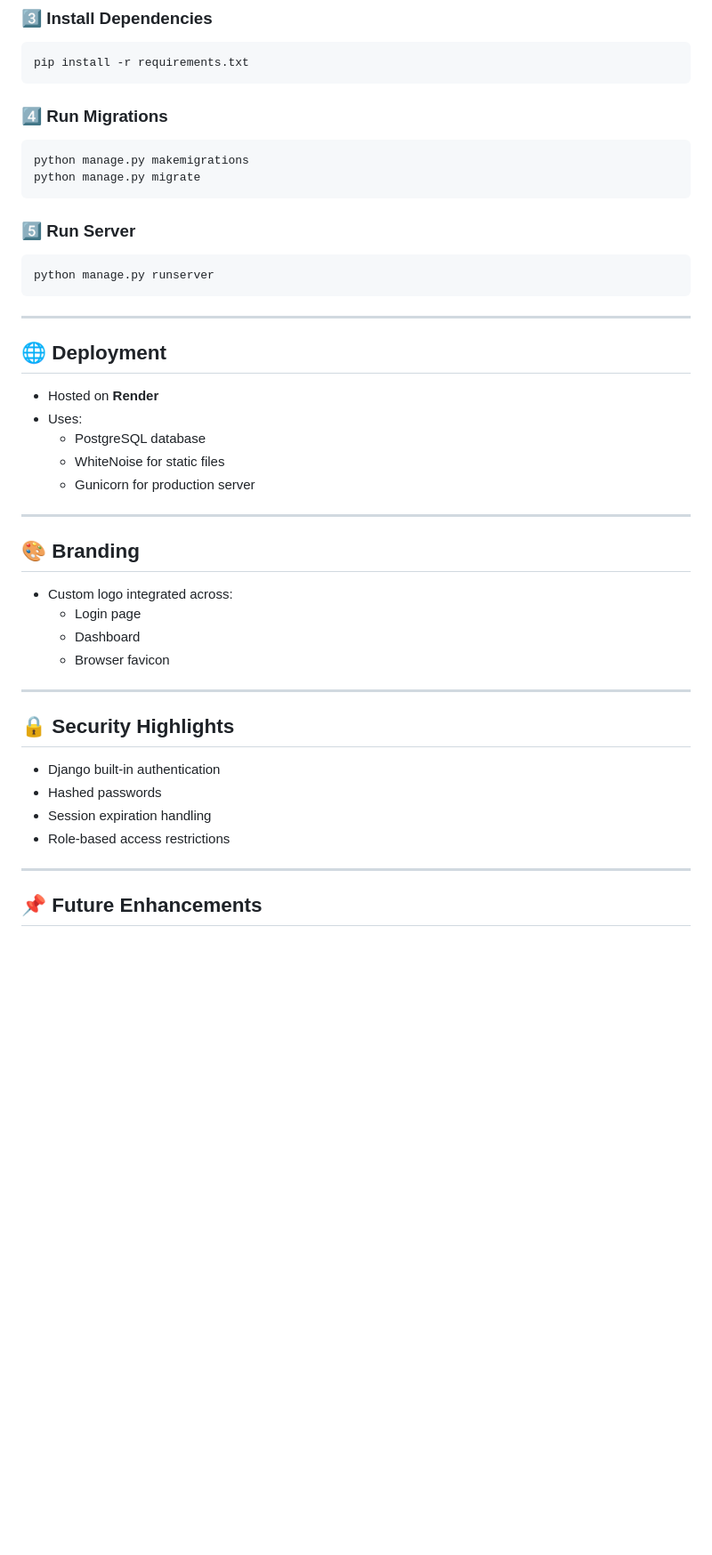
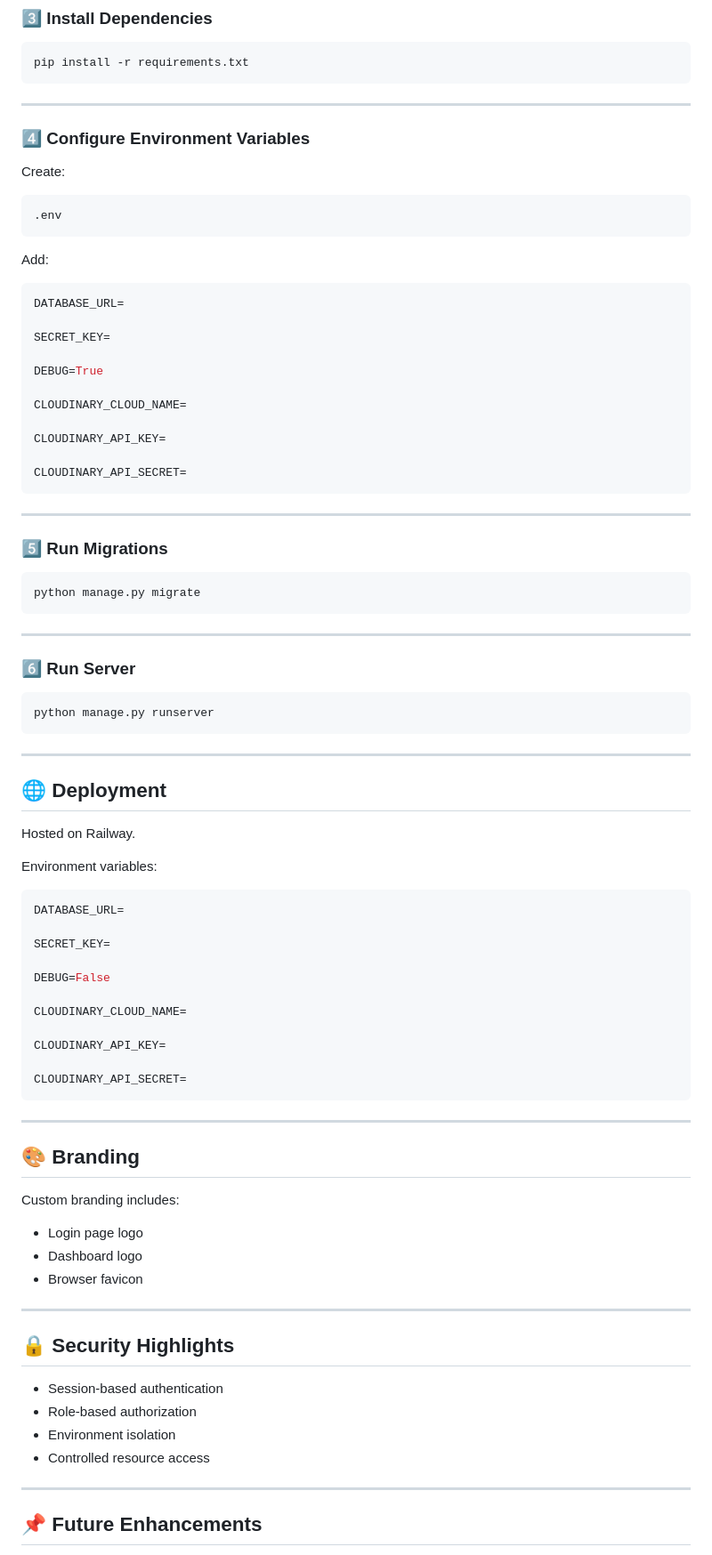
Before and after one commit to bharath-1206/EduVault, a Markdown page: README.md, the part around one of its changes. Shown at 89% size. GitHub-like rendering; blank space fills up the shorter version.

````diff
--- a/README.md
+++ b/README.md
@@ -135,14 +181,43 @@ source .venv/bin/activate   # Windows: .venv\Scripts\activate
 pip install -r requirements.txt
 ```
 
-### 4️⃣ Run Migrations
+---
+
+### 4️⃣ Configure Environment Variables
+
+Create:
+
+```text
+.env
+```
+
+Add:
+
+```env
+DATABASE_URL=
+
+SECRET_KEY=
+
+DEBUG=True
+
+CLOUDINARY_CLOUD_NAME=
+
+CLOUDINARY_API_KEY=
+
+CLOUDINARY_API_SECRET=
+```
+
+---
+
+### 5️⃣ Run Migrations
 
 ```bash
-python manage.py makemigrations
 python manage.py migrate
 ```
 
-### 5️⃣ Run Server
+---
+
+### 6️⃣ Run Server
 
 ```bash
 python manage.py runserver
@@ -152,29 +227,42 @@ python manage.py runserver
 
 ## 🌐 Deployment
 
-- Hosted on **Render**
-- Uses:
-  - PostgreSQL database
-  - WhiteNoise for static files
-  - Gunicorn for production server
+Hosted on Railway.
+
+Environment variables:
+
+```env
+DATABASE_URL=
+
+SECRET_KEY=
+
+DEBUG=False
+
+CLOUDINARY_CLOUD_NAME=
+
+CLOUDINARY_API_KEY=
+
+CLOUDINARY_API_SECRET=
+```
 
 ---
 
 ## 🎨 Branding
 
-- Custom logo integrated across:
-  - Login page
-  - Dashboard
-  - Browser favicon
+Custom branding includes:
+
+* Login page logo
+* Dashboard logo
+* Browser favicon
 
 ---
 
 ## 🔒 Security Highlights
 
-- Django built-in authentication
-- Hashed passwords
-- Session expiration handling
-- Role-based access restrictions
+* Session-based authentication
+* Role-based authorization
+* Environment isolation
+* Controlled resource access
 
 ---
 
````
Also changed, not shown: other parts of README.md (+103 -63 lines).
